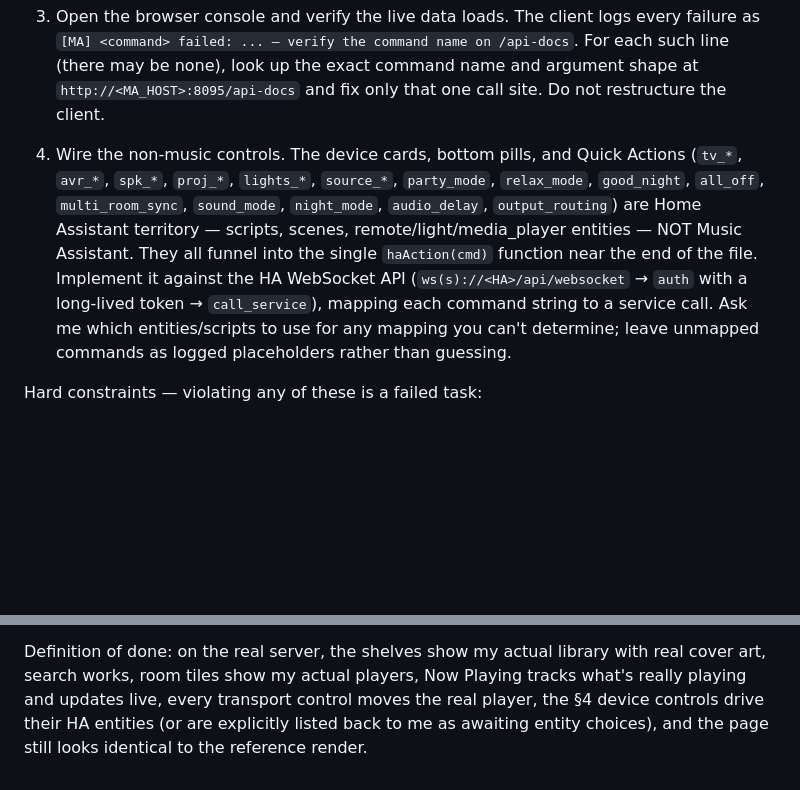
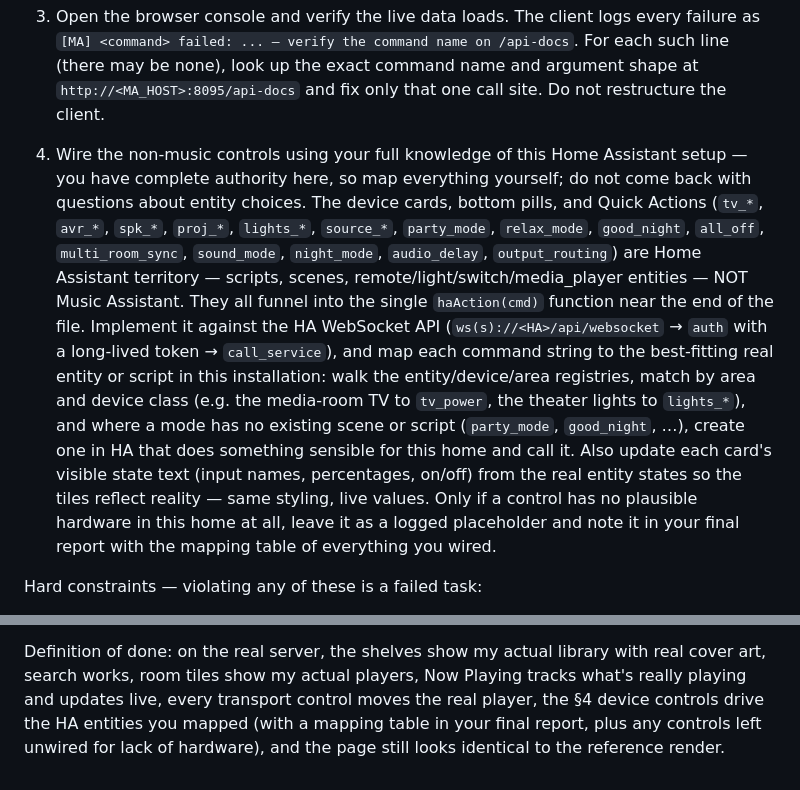
Before and after one commit to jeri2good/jeri2good.github.io, a Markdown page: AGENT_PROMPT.md, 2 parts joined by grey strips. Drawn GitHub-style; blank space fills up the shorter version.

Commit message:
Reframe agent prompt: agent maps HA entities itself
Co-Authored-By: Claude Fable 5 <noreply@anthropic.com>
Claude-Session: https://claude.ai/code/session_012qGsceivhiS8NanrU6KR48

```diff
--- a/AGENT_PROMPT.md
+++ b/AGENT_PROMPT.md
@@ -39,17 +39,27 @@ Your tasks, in order:
    command name and argument shape at `http://<MA_HOST>:8095/api-docs` and fix
    only that one call site. Do not restructure the client.
 
-4. Wire the non-music controls. The device cards, bottom pills, and Quick
-   Actions (`tv_*`, `avr_*`, `spk_*`, `proj_*`, `lights_*`, `source_*`,
-   `party_mode`, `relax_mode`, `good_night`, `all_off`, `multi_room_sync`,
-   `sound_mode`, `night_mode`, `audio_delay`, `output_routing`) are Home
-   Assistant territory — scripts, scenes, remote/light/media_player entities —
-   NOT Music Assistant. They all funnel into the single `haAction(cmd)` function
-   near the end of the file. Implement it against the HA WebSocket API
-   (`ws(s)://<HA>/api/websocket` → `auth` with a long-lived token →
-   `call_service`), mapping each command string to a service call. Ask me which
-   entities/scripts to use for any mapping you can't determine; leave unmapped
-   commands as logged placeholders rather than guessing.
+4. Wire the non-music controls using your full knowledge of this Home Assistant
+   setup — you have complete authority here, so map everything yourself; do not
+   come back with questions about entity choices. The device cards, bottom
+   pills, and Quick Actions (`tv_*`, `avr_*`, `spk_*`, `proj_*`, `lights_*`,
+   `source_*`, `party_mode`, `relax_mode`, `good_night`, `all_off`,
+   `multi_room_sync`, `sound_mode`, `night_mode`, `audio_delay`,
+   `output_routing`) are Home Assistant territory — scripts, scenes,
+   remote/light/switch/media_player entities — NOT Music Assistant. They all
+   funnel into the single `haAction(cmd)` function near the end of the file.
+   Implement it against the HA WebSocket API (`ws(s)://<HA>/api/websocket` →
+   `auth` with a long-lived token → `call_service`), and map each command
+   string to the best-fitting real entity or script in this installation:
+   walk the entity/device/area registries, match by area and device class
+   (e.g. the media-room TV to `tv_power`, the theater lights to `lights_*`),
+   and where a mode has no existing scene or script (`party_mode`,
+   `good_night`, …), create one in HA that does something sensible for this
+   home and call it. Also update each card's visible state text (input names,
+   percentages, on/off) from the real entity states so the tiles reflect
+   reality — same styling, live values. Only if a control has no plausible
+   hardware in this home at all, leave it as a logged placeholder and note it
+   in your final report with the mapping table of everything you wired.
 
 Hard constraints — violating any of these is a failed task:
 - Zero visual changes. After your work, the page must still match
@@ -68,6 +78,6 @@ see the mock's albums, players, and Now Playing data appear.
 Definition of done: on the real server, the shelves show my actual library with
 real cover art, search works, room tiles show my actual players, Now Playing
 tracks what's really playing and updates live, every transport control moves the
-real player, the §4 device controls drive their HA entities (or are explicitly
-listed back to me as awaiting entity choices), and the page still looks
-identical to the reference render.
+real player, the §4 device controls drive the HA entities you mapped (with a
+mapping table in your final report, plus any controls left unwired for lack of
+hardware), and the page still looks identical to the reference render.
```
